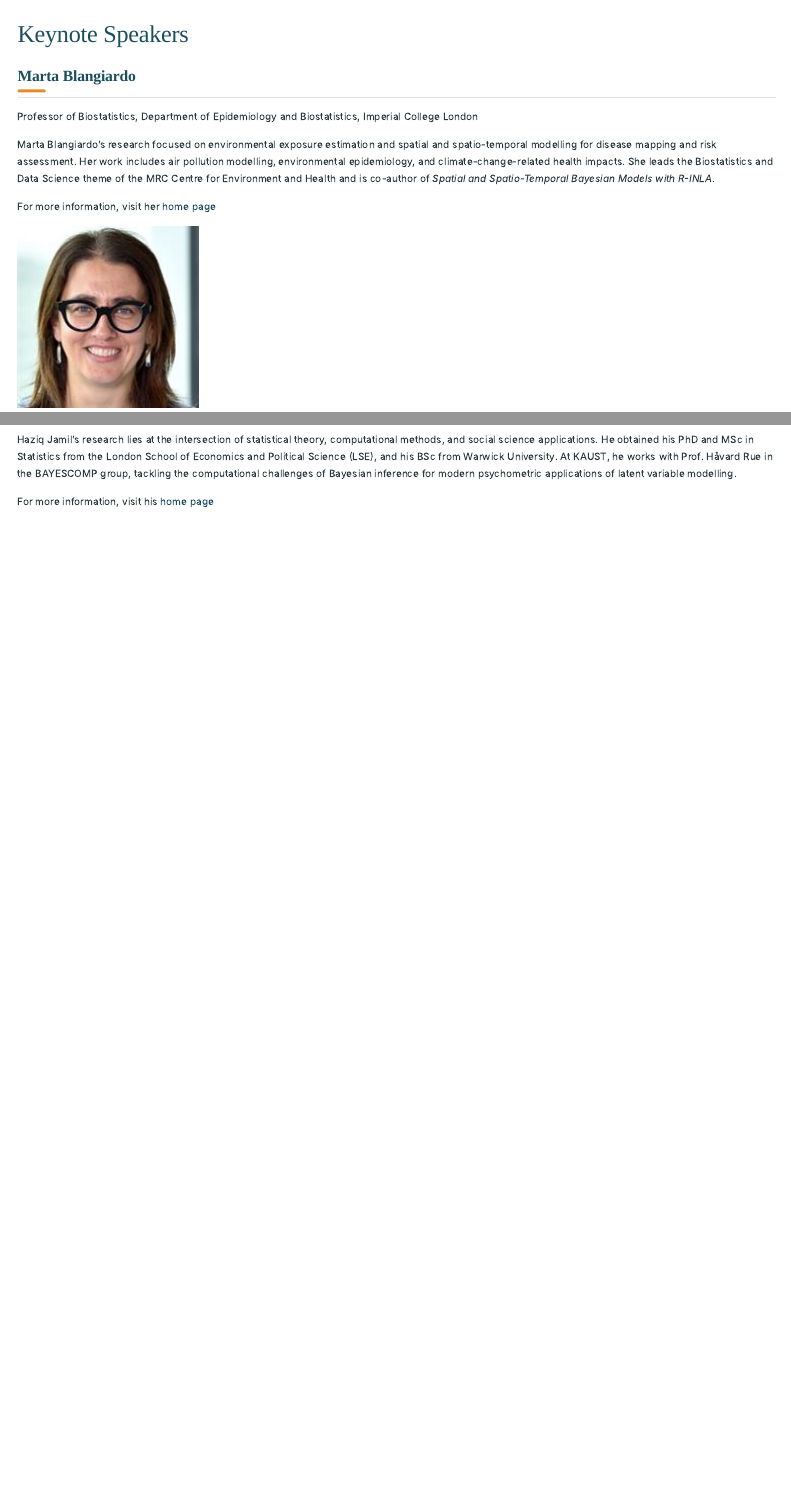
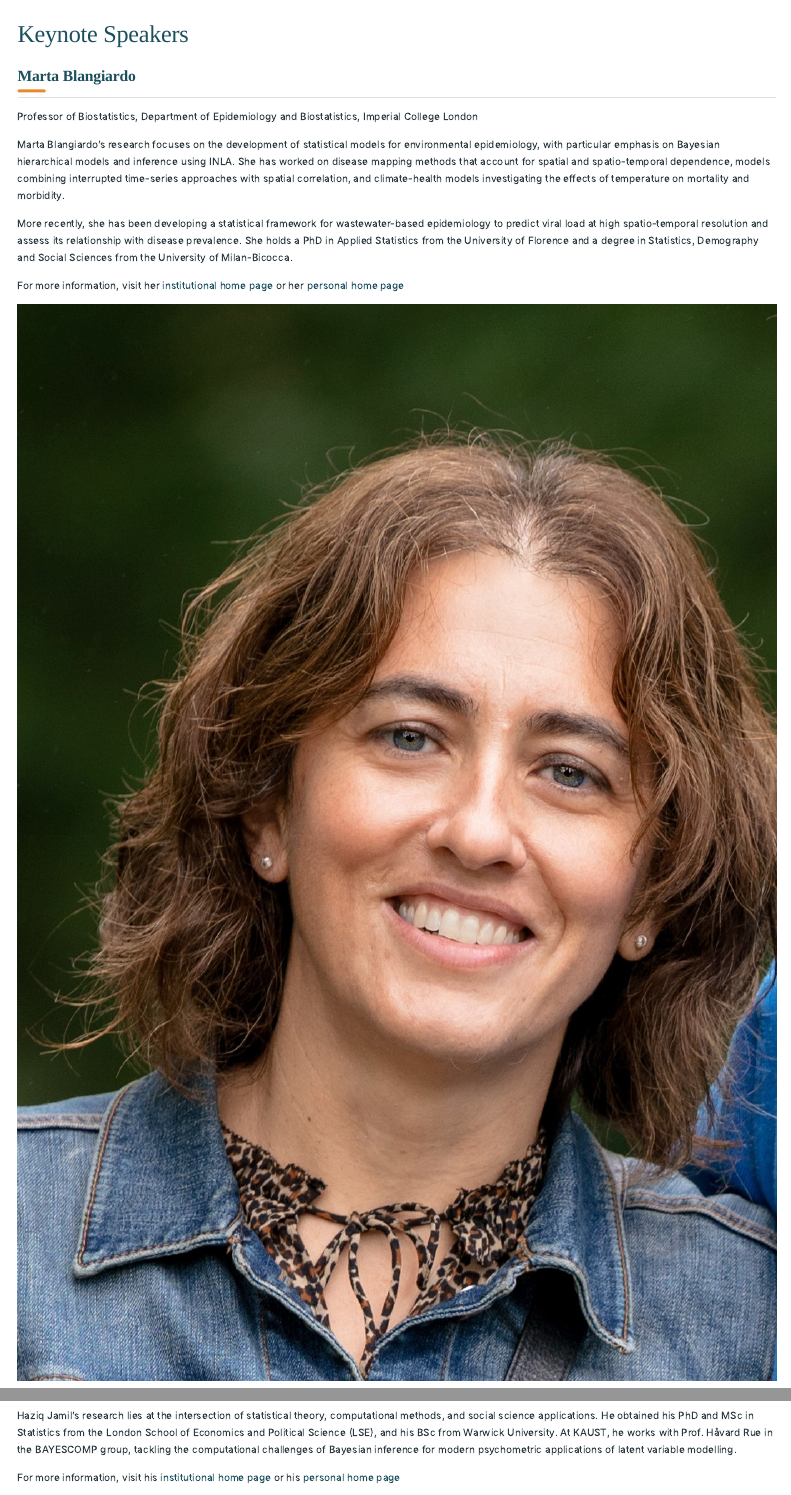
Before and after one commit to EnviBayesINLA/workshop2027, a Quarto document (keynotes.qmd): the page in a window 1100 px wide, from its top, and a second part further down, joined at a grey line. Rendered offline with R 4.5, knitr and Pandoc in place of Quarto, with nearby package versions; menus at the side of the page are left out.

Commit message:
update marta's profile

```diff
--- a/keynotes.qmd
+++ b/keynotes.qmd
@@ -100,10 +100,13 @@ Professor of Biostatistics, Department of Epidemiology and Biostatistics, Imperi
 :::
 
 ::: {.keynote-bio}
-Marta Blangiardo's research focused on environmental exposure estimation and spatial and spatio-temporal modelling for disease mapping and risk assessment. Her work includes air pollution modelling, environmental epidemiology, and climate-change-related health impacts. She leads the Biostatistics and Data Science theme of the MRC Centre for Environment and Health and is co-author of *Spatial and Spatio-Temporal Bayesian Models with R-INLA*.
+Marta Blangiardo's research focuses on the development of statistical models for environmental epidemiology, with particular emphasis on Bayesian hierarchical models and inference using INLA. She has worked on disease mapping methods that account for spatial and spatio-temporal dependence, models combining interrupted time-series approaches with spatial correlation, and climate-health models investigating the effects of temperature on mortality and morbidity.
+
+More recently, she has been developing a statistical framework for wastewater-based epidemiology to predict viral load at high spatio-temporal resolution and assess its relationship with disease prevalence. She holds a PhD in Applied Statistics from the University of Florence and a degree in Statistics, Demography and Social Sciences from the University of Milan-Bicocca.
+
 :::
 
-For more information, visit her [home page](https://profiles.imperial.ac.uk/m.blangiardo)
+For more information, visit her [institutional home page](https://profiles.imperial.ac.uk/m.blangiardo/about) or her [personal home page](https://martablangiardo.github.io/)
 :::
 
 ::: {.keynote-photo}
@@ -123,7 +126,7 @@ Research Specialist, CEMSE Division, KAUST
 Haziq Jamil's research lies at the intersection of statistical theory, computational methods, and social science applications. He obtained his PhD and MSc in Statistics from the London School of Economics and Political Science (LSE), and his BSc from Warwick University. At KAUST, he works with Prof. Håvard Rue in the BAYESCOMP group, tackling the computational challenges of Bayesian inference for modern psychometric applications of latent variable modelling.
 :::
 
-For more information, visit his [home page](https://haziqj.ml/)
+For more information, visit his [institutional home page](https://cemse.kaust.edu.sa/profiles/haziq-jamil) or his [personal home page](https://haziqj.ml/)
 
 :::
 
```
Also changed, not shown: docs/search.json, images/marta-blangiardo.jpg, 4 other files.
